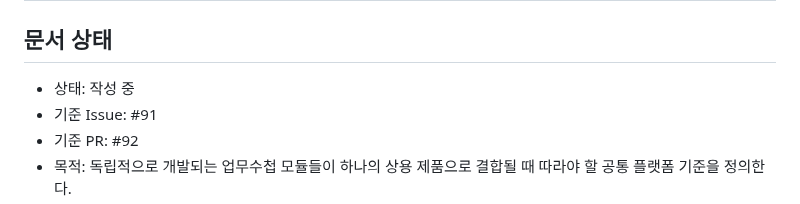
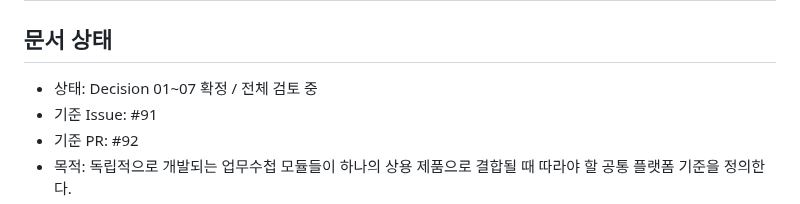
Before and after one commit to cetin072/worklog-voice-pwa, a Markdown page: docs/PLATFORM_FOUNDATION_V1.md, the part around the change. GitHub-like rendering.

Commit message:
docs: Platform Foundation V1 검토 단계 표시

```diff
--- a/docs/PLATFORM_FOUNDATION_V1.md
+++ b/docs/PLATFORM_FOUNDATION_V1.md
@@ -2,7 +2,7 @@
 
 ## 문서 상태
 
-- 상태: 작성 중
+- 상태: Decision 01~07 확정 / 전체 검토 중
 - 기준 Issue: #91
 - 기준 PR: #92
 - 목적: 독립적으로 개발되는 업무수첩 모듈들이 하나의 상용 제품으로 결합될 때 따라야 할 공통 플랫폼 기준을 정의한다.
```
